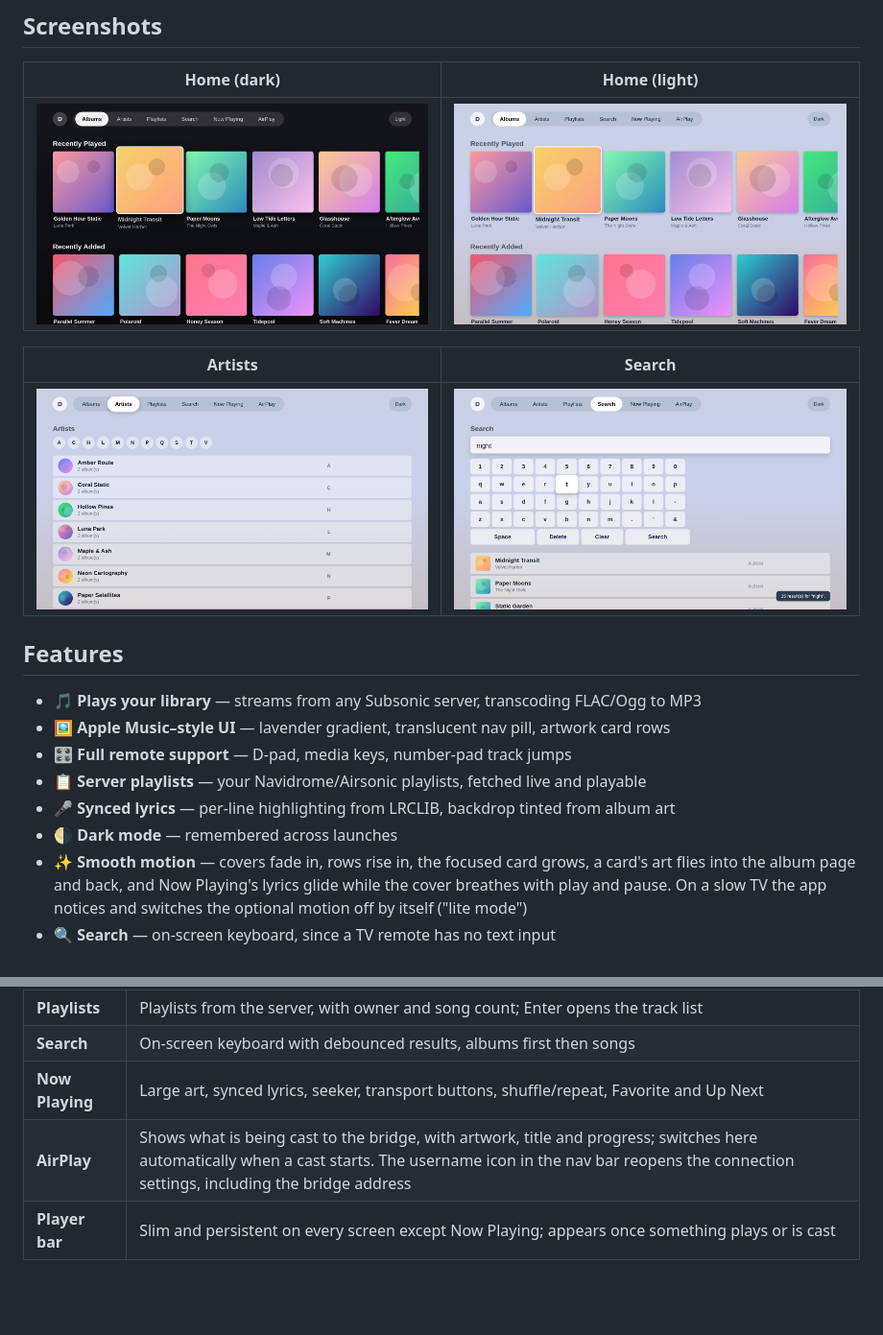
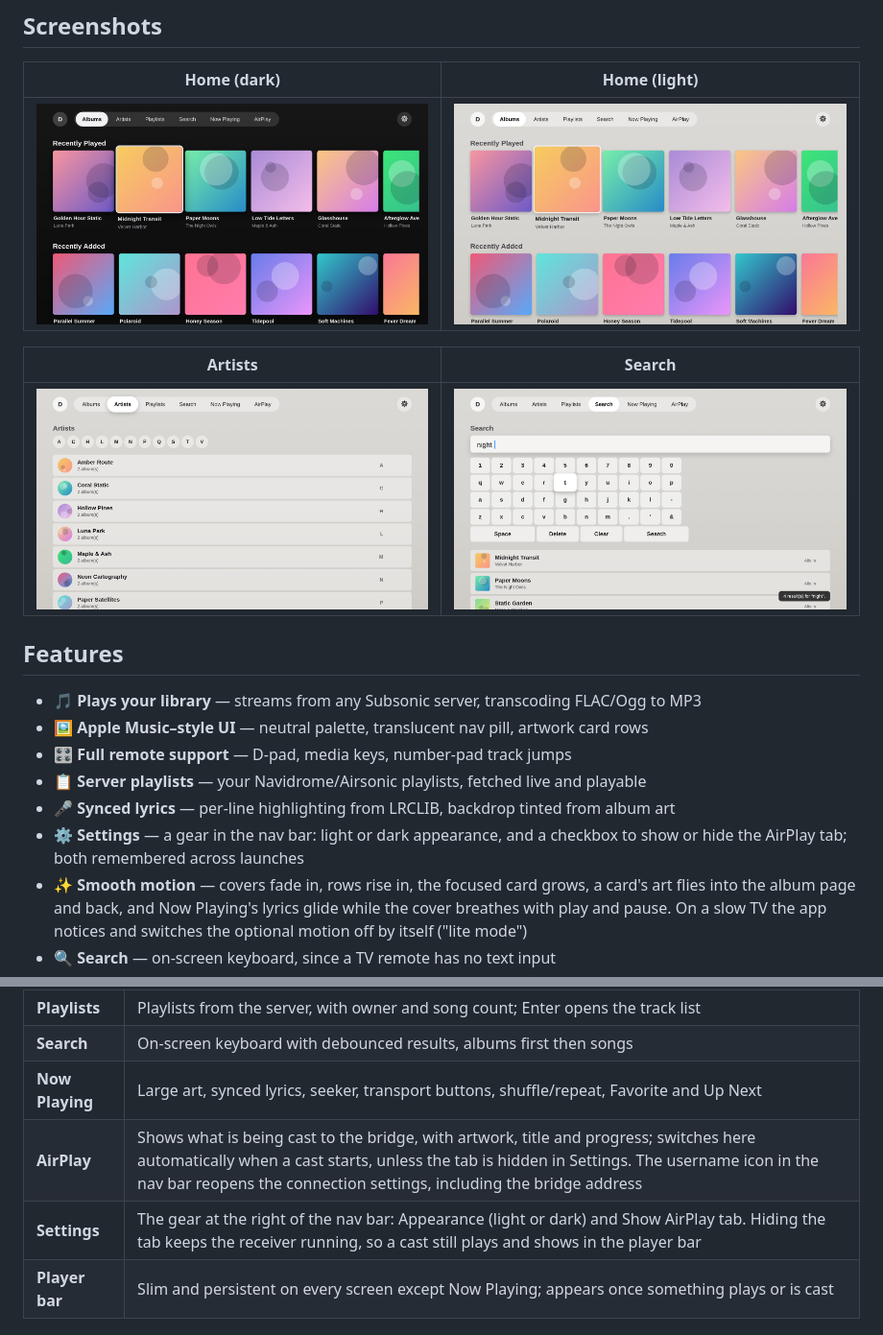
Before and after one commit to therosaer/SubTizen, a Markdown page: README.md, 2 parts joined by grey strips. Shown at 96% size. GitHub-like rendering; pictures changed too: docs/screenshots/artists.png, docs/screenshots/home-dark.png, docs/screenshots/home-light.png; blank space fills up the shorter version.

Commit message:
Retake README screenshots for the 1.2 UI and align list columns
- Recapture home (dark and light), artists and search at 1920x1080
- README: describe the Settings gear and the AirPlay tab option, drop
  the lavender and dark-mode-button wording
- Artist and playlist rows use the full row width so the letter and
  count columns sit at the right edge

```diff
--- a/README.md
+++ b/README.md
@@ -32,11 +32,11 @@ Apple Music–style interface with synced lyrics.
 ## Features
 
 - 🎵 **Plays your library** — streams from any Subsonic server, transcoding FLAC/Ogg to MP3
-- 🖼️ **Apple Music–style UI** — lavender gradient, translucent nav pill, artwork card rows
+- 🖼️ **Apple Music–style UI** — neutral palette, translucent nav pill, artwork card rows
 - 🎛️ **Full remote support** — D-pad, media keys, number-pad track jumps
 - 📋 **Server playlists** — your Navidrome/Airsonic playlists, fetched live and playable
 - 🎤 **Synced lyrics** — per-line highlighting from LRCLIB, backdrop tinted from album art
-- 🌗 **Dark mode** — remembered across launches
+- ⚙️ **Settings** — a gear in the nav bar: light or dark appearance, and a checkbox to show or hide the AirPlay tab; both remembered across launches
 - ✨ **Smooth motion** — covers fade in, rows rise in, the focused card grows, a card's art flies into the album page and back, and Now Playing's lyrics glide while the cover breathes with play and pause. On a slow TV the app notices and switches the optional motion off by itself ("lite mode")
 - 🔍 **Search** — on-screen keyboard, since a TV remote has no text input
 - 🔀 **Shuffle and repeat** — on the Now Playing screen; remembered across launches
@@ -55,7 +55,8 @@ Apple Music–style interface with synced lyrics.
 | **Playlists** | Playlists from the server, with owner and song count; Enter opens the track list |
 | **Search** | On-screen keyboard with debounced results, albums first then songs |
 | **Now Playing** | Large art, synced lyrics, seeker, transport buttons, shuffle/repeat, Favorite and Up Next |
-| **AirPlay** | Shows what is being cast to the bridge, with artwork, title and progress; switches here automatically when a cast starts. The username icon in the nav bar reopens the connection settings, including the bridge address |
+| **AirPlay** | Shows what is being cast to the bridge, with artwork, title and progress; switches here automatically when a cast starts, unless the tab is hidden in Settings. The username icon in the nav bar reopens the connection settings, including the bridge address |
+| **Settings** | The gear at the right of the nav bar: Appearance (light or dark) and Show AirPlay tab. Hiding the tab keeps the receiver running, so a cast still plays and shows in the player bar |
 | **Player bar** | Slim and persistent on every screen except Now Playing; appears once something plays or is cast |
 
 ## Project layout
```
Also changed, not shown: 1 other file.
